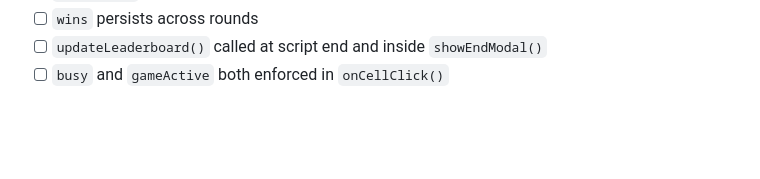
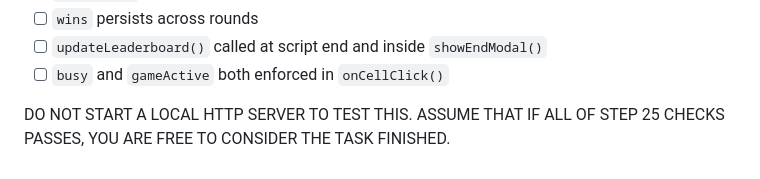
Before and after one commit to AmNotAGoose/vibecoding-demo, a Markdown page: INSTRUCTIONS.md, the part around the change. GitHub-like rendering; blank space fills up the shorter version.

Commit message:
Clarify testing instructions in INSTRUCTIONS.md
Added instruction to avoid starting a local HTTP server for testing.

```diff
--- a/INSTRUCTIONS.md
+++ b/INSTRUCTIONS.md
@@ -810,3 +810,5 @@ updateLeaderboard();
 - [ ] `wins` persists across rounds
 - [ ] `updateLeaderboard()` called at script end and inside `showEndModal()`
 - [ ] `busy` and `gameActive` both enforced in `onCellClick()`
+
+DO NOT START A LOCAL HTTP SERVER TO TEST THIS. ASSUME THAT IF ALL OF STEP 25 CHECKS PASSES, YOU ARE FREE TO CONSIDER THE TASK FINISHED.
```
